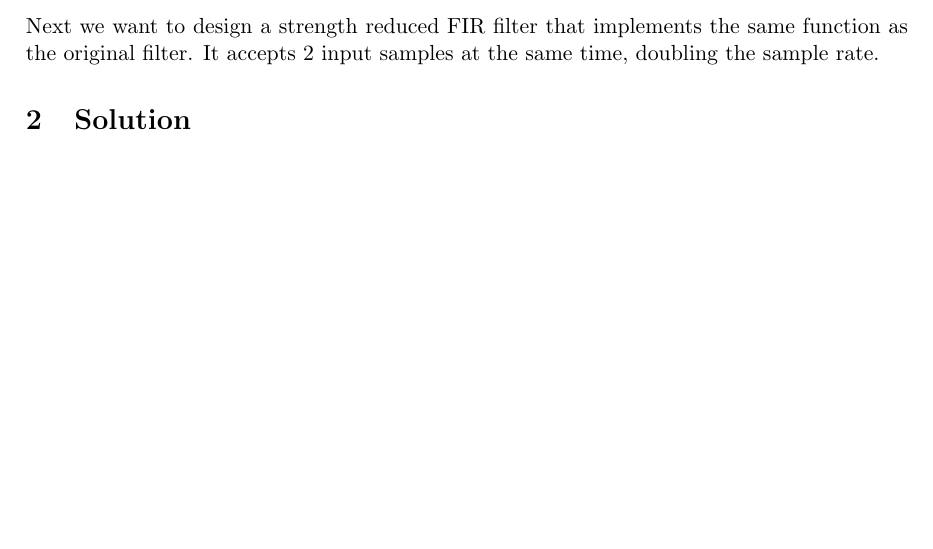
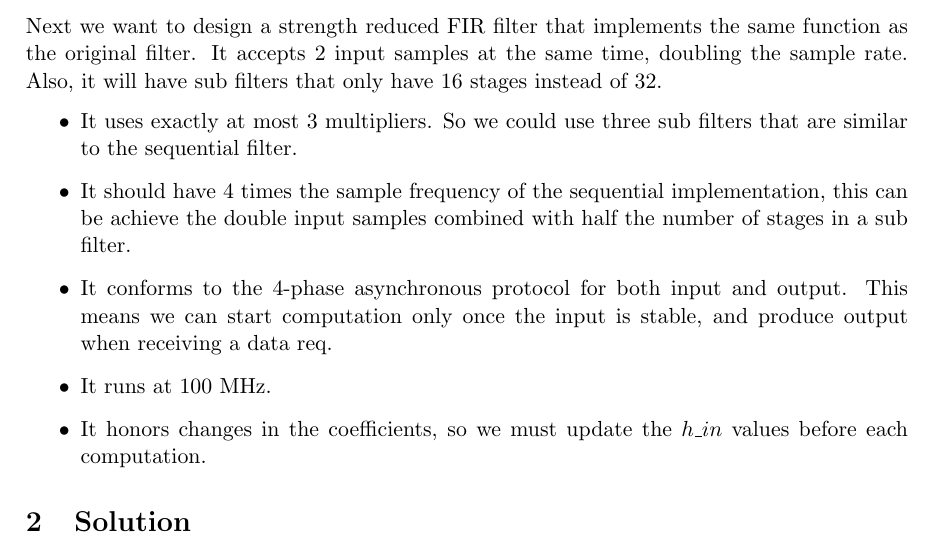
Before and after one commit to nickyadvokaat/VLSI, a LaTeX paper (lab3/report/report.tex, which reads lab3/report/specification.tex): part of page 2 of 10, cut so that both start at the same text, the shorter picture padded with empty space. Compiled offline with pdfLaTeX.

Commit message:
Report L3

```diff
--- a/lab3/report/specification.tex
+++ b/lab3/report/specification.tex
@@ -12,4 +12,12 @@ More precisely, our filter has the following requirements.
 \end{itemize}
 
 \subsection{Strength Reduced Implementation}
-Next we want to design a strength reduced FIR filter that implements the same function as the original filter. It accepts 2 input samples at the same time, doubling the sample rate.
+Next we want to design a strength reduced FIR filter that implements the same function as the original filter. It accepts 2 input samples at the same time, doubling the sample rate. Also, it will have sub filters that only have 16 stages instead of 32.
+\begin{itemize}
+\item It uses exactly at most 3 multipliers. So we could use three sub filters that are similar to the sequential filter.
+\item It should have 4 times the sample frequency of the sequential implementation, this can be achieve the double input samples combined with half the number of stages in a sub filter.
+\item It conforms to the 4-phase asynchronous protocol for both input and output. This means we can start computation only once the input is stable, and produce output when receiving a data req.
+\item It runs at 100 MHz.
+\item It honors changes in the coefficients, so we must update the $h\_in$ values before each computation.
+
+\end{itemize}
```
Also changed, not shown: lab3/report/solution.tex (+8 -1 lines), lab3/report/images/architecture_sr.png (added).
